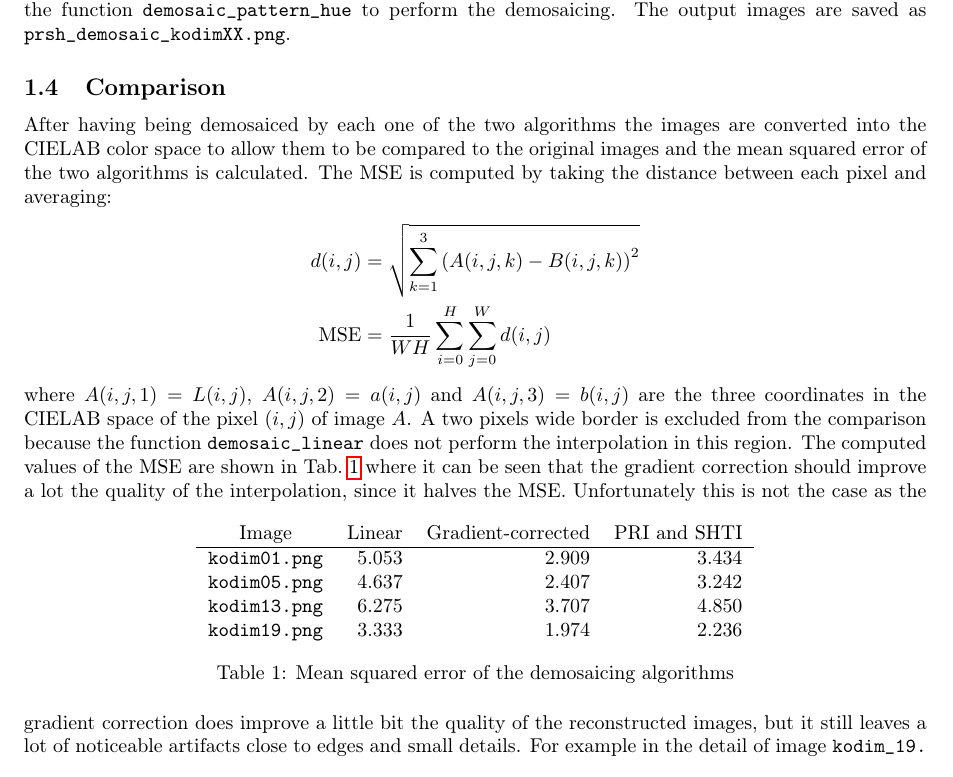
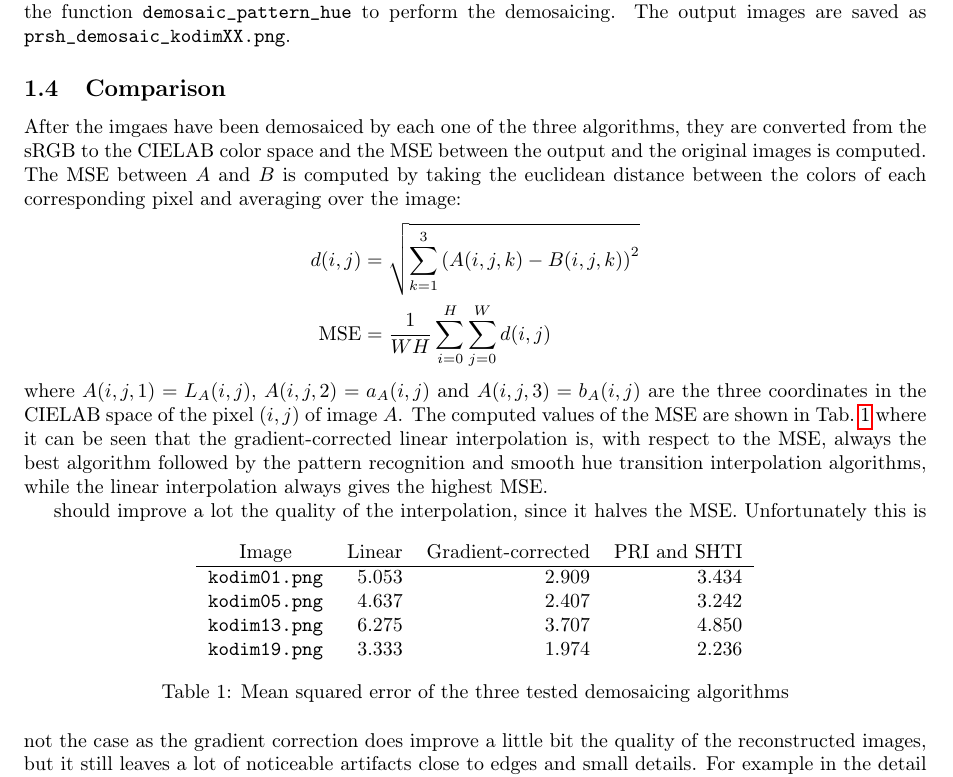
Before and after one commit to riccz/img_analysis_hw, a LaTeX document (lab3/lab3.tex): part of page 4 of 6, cut so that both start at the same text. Compiled offline with pdfLaTeX.

```diff
--- a/lab3/lab3.tex
+++ b/lab3/lab3.tex
@@ -296,23 +296,29 @@
 \inlinecode{prsh_demosaic_kodimXX.png}.
 
 \subsection{Comparison}
-After having being demosaiced by each one of the two algorithms the
-images are converted into the CIELAB color space to allow them to be
-compared to the original images and the mean squared error of the two
-algorithms is calculated. The MSE is computed by taking the distance
-between each pixel and averaging:
+After the imgaes have been demosaiced by each one of the three
+algorithms, they are converted from the sRGB to the CIELAB color space
+and the MSE between the output and the original images is
+computed. The MSE between $A$ and $B$ is computed by taking the
+euclidean distance between the colors of each corresponding pixel and
+averaging over the image:
 \begin{align*}
   d(i,j) &= \sqrt{\sum_{k=1}^3 \left(A(i,j,k) - B(i,j,k)\right)^2 } \\
   \text{MSE} &= \frac{1}{WH}\sum_{i=0}^H\sum_{j=0}^Wd(i,j)
 \end{align*}
-where $A(i,j,1) = L(i,j)$, $A(i,j,2) = a(i,j)$ and $A(i,j,3) = b(i,j)$
-are the three coordinates in the CIELAB space of the pixel $(i,j)$ of
-image $A$. A two pixels wide border is excluded from the comparison
-because the function \inlinecode{demosaic_linear} does not perform the
-interpolation in this region.  The computed values of the MSE are
-shown in Tab.~\ref{tab:mse} where it can be seen that the gradient
-correction should improve a lot the quality of the interpolation,
-since it halves the MSE.
+where $A(i,j,1) = L_A(i,j)$, $A(i,j,2) = a_A(i,j)$ and $A(i,j,3) =
+b_A(i,j)$ are the three coordinates in the CIELAB space of the pixel
+$(i,j)$ of image $A$.
+%
+The computed values of the MSE are shown in Tab.~\ref{tab:mse} where
+it can be seen that the gradient-corrected linear interpolation is,
+with respect to the MSE, always the best algorithm followed by the
+pattern recognition and smooth hue transition interpolation
+algorithms, while the linear interpolation always gives the highest
+MSE.
+
+should improve a lot the
+quality of the interpolation, since it halves the MSE.
 \begin{table}[h]
   \centering
   \begin{tabular}{IRRR}
@@ -326,7 +332,8 @@
     kodim13.png & 6.275 & 3.707 & 4.850 \\
     kodim19.png & 3.333 & 1.974 & 2.236 \\
   \end{tabular}
-  \caption{Mean squared error of the demosaicing algorithms}
+  \caption{Mean squared error of the three tested demosaicing
+    algorithms }
   \label{tab:mse}
 \end{table}
 Unfortunately this is not the case as the gradient correction does
@@ -341,0 +370,2 @@
+  \label{fig:wall}
+\end{figure}
@@ -352 +374,0 @@
-\label{fig:artifact}
```
Also changed, not shown: lab3/Makefile, lab3/demosaic_kodim19_artifact.png (deleted), lab3/matlab_demosaic_kodim19_artifact.png (deleted), lab3/lab3.tex (59 more changed lines), 1 other file.
